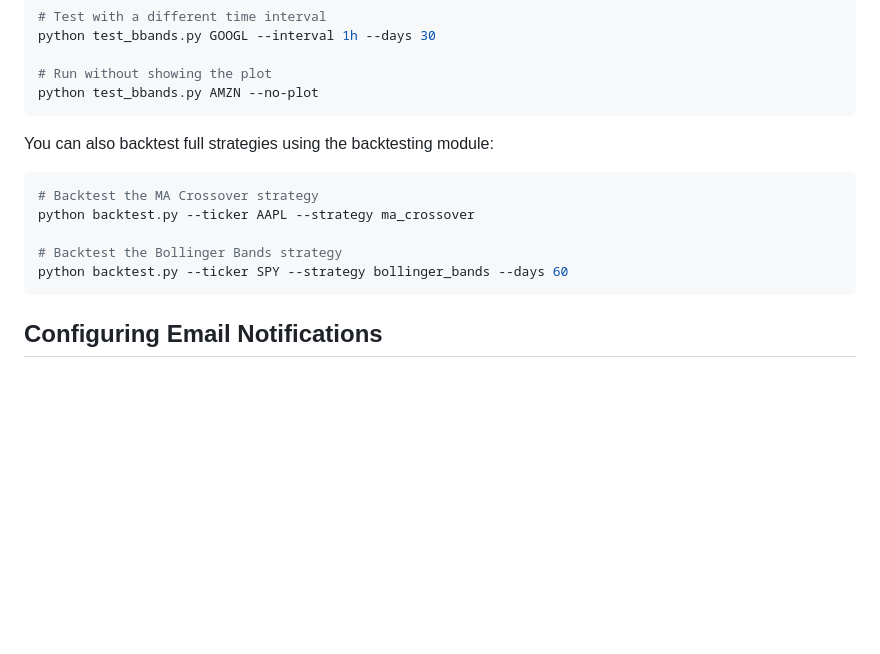
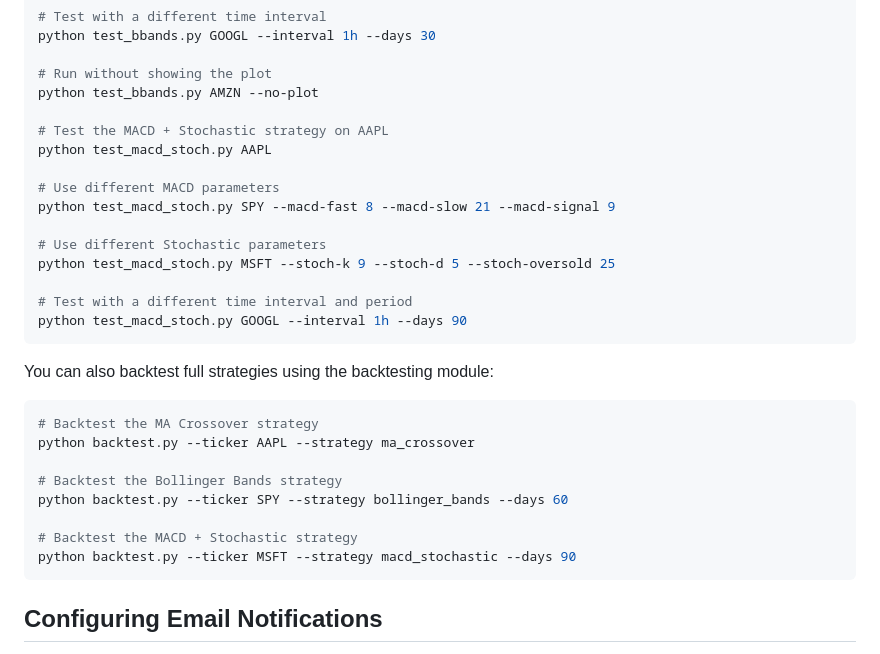
Before and after one commit to SecuritahGuy/stock-advisor, a Markdown page: README.md, the part around the change. GitHub-like rendering; blank space fills up the shorter version.

Commit message:
Add test commands for MACD + Stochastic strategy in README

````diff
--- a/README.md
+++ b/README.md
@@ -189,6 +189,18 @@ python test_bbands.py GOOGL --interval 1h --days 30
 
 # Run without showing the plot
 python test_bbands.py AMZN --no-plot
+
+# Test the MACD + Stochastic strategy on AAPL
+python test_macd_stoch.py AAPL
+
+# Use different MACD parameters
+python test_macd_stoch.py SPY --macd-fast 8 --macd-slow 21 --macd-signal 9
+
+# Use different Stochastic parameters
+python test_macd_stoch.py MSFT --stoch-k 9 --stoch-d 5 --stoch-oversold 25
+
+# Test with a different time interval and period
+python test_macd_stoch.py GOOGL --interval 1h --days 90
 ```
 
 You can also backtest full strategies using the backtesting module:
@@ -199,6 +211,9 @@ python backtest.py --ticker AAPL --strategy ma_crossover
 
 # Backtest the Bollinger Bands strategy
 python backtest.py --ticker SPY --strategy bollinger_bands --days 60
+
+# Backtest the MACD + Stochastic strategy
+python backtest.py --ticker MSFT --strategy macd_stochastic --days 90
 ```
 
 ## Configuring Email Notifications
````
